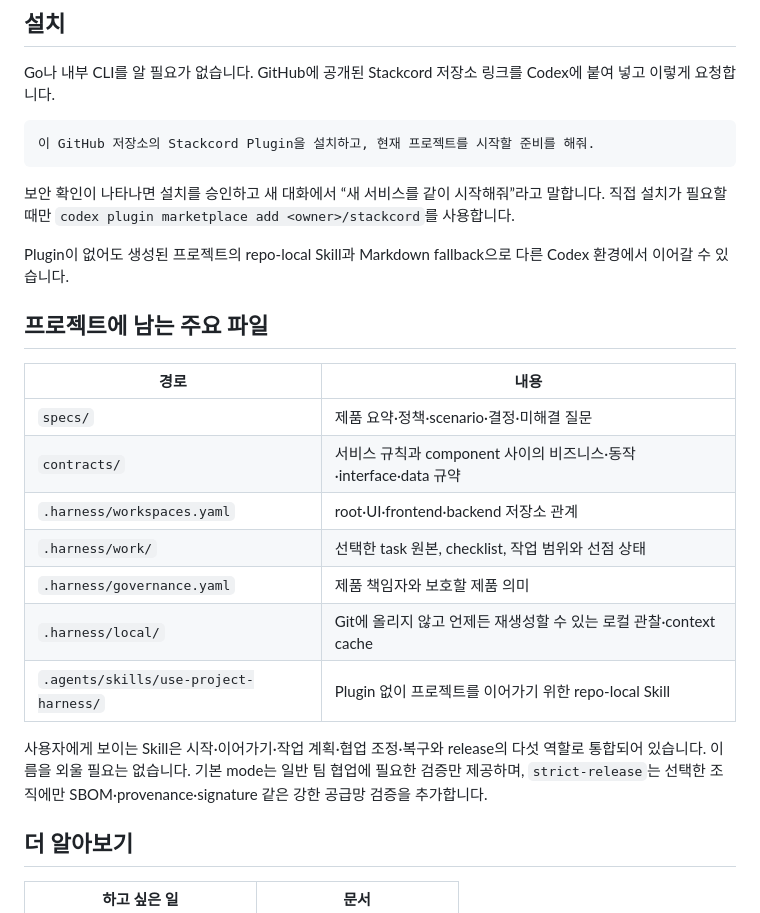
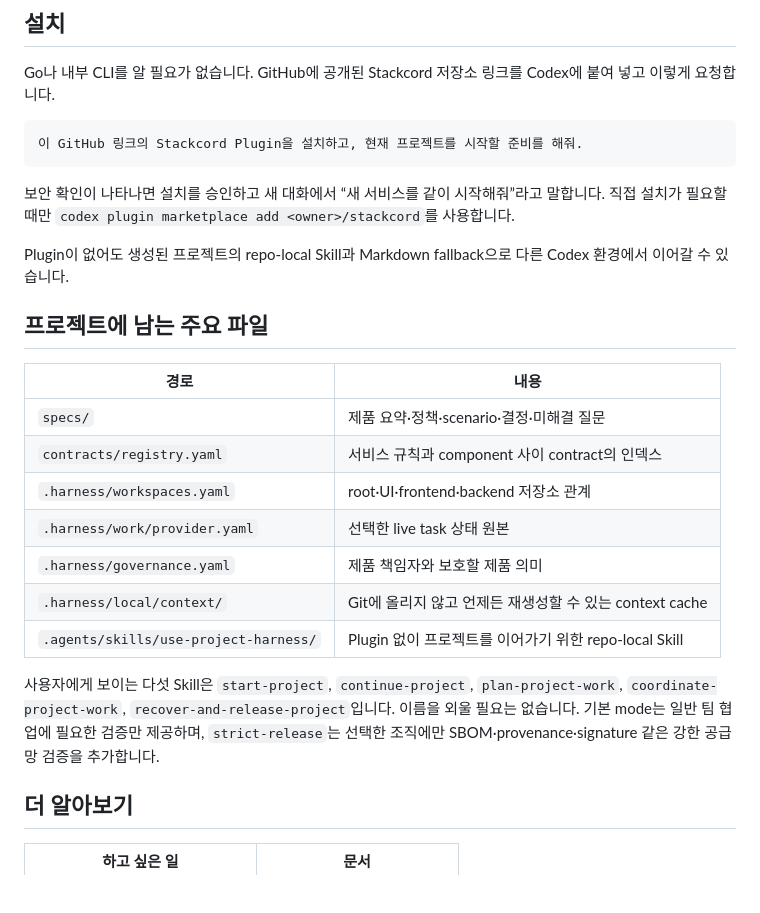
Before and after one commit to kcrmin/Stackcord, a Markdown page: README.ko.md, the part around the change. Rendered like a GitHub page; blank space fills up the shorter version.

````diff
--- a/README.ko.md
+++ b/README.ko.md
@@ -128,7 +128,7 @@ Stackcord는 AI의 판단을 사실처럼 신뢰하지 않고 저장소에서
 Go나 내부 CLI를 알 필요가 없습니다. GitHub에 공개된 Stackcord 저장소 링크를 Codex에 붙여 넣고 이렇게 요청합니다.
 
 ```text
-이 GitHub 저장소의 Stackcord Plugin을 설치하고, 현재 프로젝트를 시작할 준비를 해줘.
+이 GitHub 링크의 Stackcord Plugin을 설치하고, 현재 프로젝트를 시작할 준비를 해줘.
 ```
 
 보안 확인이 나타나면 설치를 승인하고 새 대화에서 “새 서비스를 같이 시작해줘”라고 말합니다. 직접 설치가 필요할 때만 `codex plugin marketplace add <owner>/stackcord`를 사용합니다.
@@ -140,14 +140,14 @@ Plugin이 없어도 생성된 프로젝트의 repo-local Skill과 Markdown fallb
 | 경로 | 내용 |
 | --- | --- |
 | `specs/` | 제품 요약·정책·scenario·결정·미해결 질문 |
-| `contracts/` | 서비스 규칙과 component 사이의 비즈니스·동작·interface·data 규약 |
+| `contracts/registry.yaml` | 서비스 규칙과 component 사이 contract의 인덱스 |
 | `.harness/workspaces.yaml` | root·UI·frontend·backend 저장소 관계 |
-| `.harness/work/` | 선택한 task 원본, checklist, 작업 범위와 선점 상태 |
+| `.harness/work/provider.yaml` | 선택한 live task 상태 원본 |
 | `.harness/governance.yaml` | 제품 책임자와 보호할 제품 의미 |
-| `.harness/local/` | Git에 올리지 않고 언제든 재생성할 수 있는 로컬 관찰·context cache |
+| `.harness/local/context/` | Git에 올리지 않고 언제든 재생성할 수 있는 context cache |
 | `.agents/skills/use-project-harness/` | Plugin 없이 프로젝트를 이어가기 위한 repo-local Skill |
 
-사용자에게 보이는 Skill은 시작·이어가기·작업 계획·협업 조정·복구와 release의 다섯 역할로 통합되어 있습니다. 이름을 외울 필요는 없습니다. 기본 mode는 일반 팀 협업에 필요한 검증만 제공하며, `strict-release`는 선택한 조직에만 SBOM·provenance·signature 같은 강한 공급망 검증을 추가합니다.
+사용자에게 보이는 다섯 Skill은 `start-project`, `continue-project`, `plan-project-work`, `coordinate-project-work`, `recover-and-release-project`입니다. 이름을 외울 필요는 없습니다. 기본 mode는 일반 팀 협업에 필요한 검증만 제공하며, `strict-release`는 선택한 조직에만 SBOM·provenance·signature 같은 강한 공급망 검증을 추가합니다.
 
 ## 더 알아보기
 
````
Also changed, not shown: README.md (+6 -6 lines).
